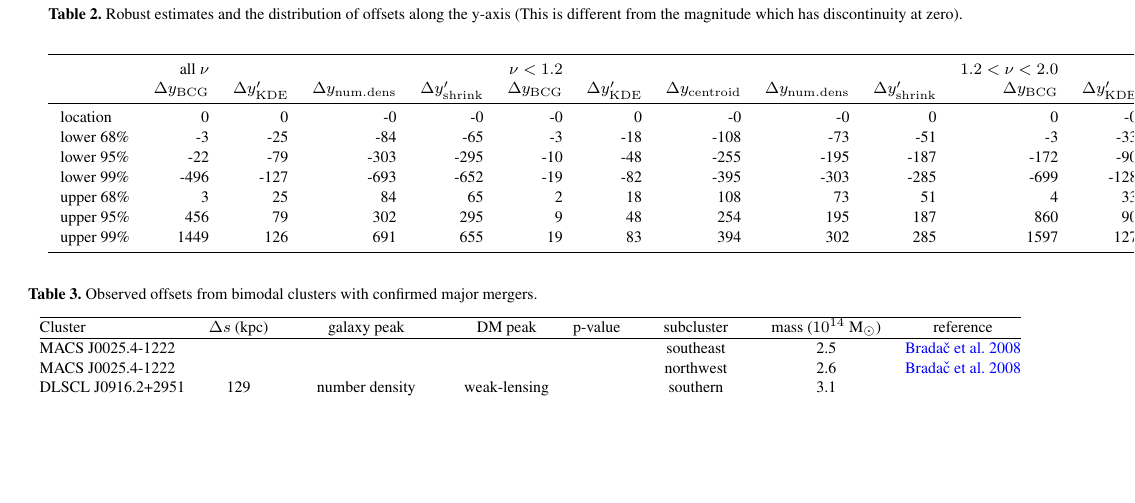
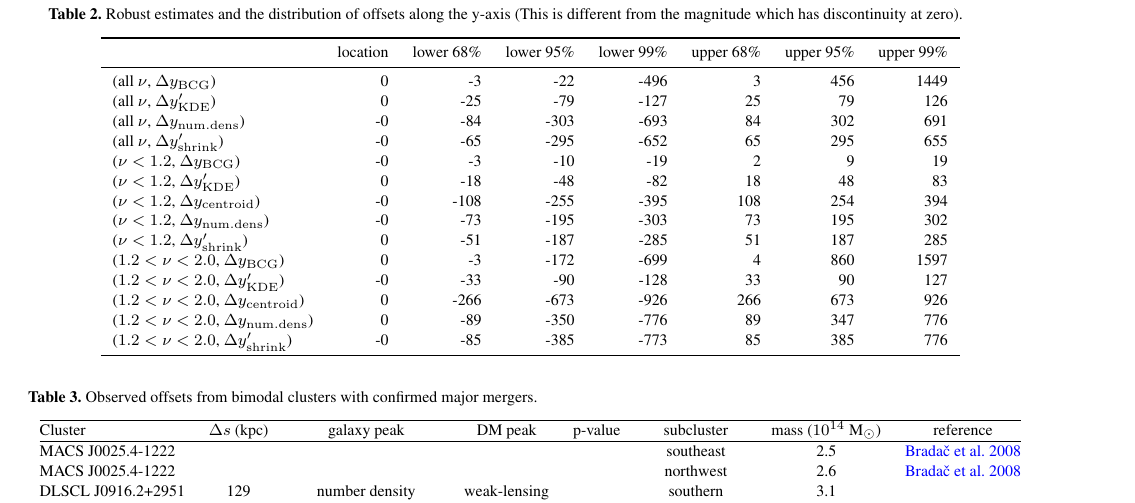
Before and after one commit to karenyyng/galaxy_DM_offset, a LaTeX paper (paper/galaxyDMoffset.tex, which reads paper/p_val_table.tex): part of page 9 of 14, cut so that both start at the same text, the shorter picture padded with empty space. Compiled offline with pdfLaTeX; an older LaTeX class or package is replaced by its successor.

Commit message:
Fix format for table with hierarchical indices

```diff
--- a/paper/p_val_table.tex
+++ b/paper/p_val_table.tex
@@ -1,14 +1,20 @@
-\begin{tabular}{lrrrrrrrrrrrrrr}
+\begin{tabular}{lrrrrrrr}
 \toprule
-{} &            all $\nu$ &                       &                            &                          &          $\nu < 1.2$ &                       &                           &                            &                          &    $1.2 < \nu < 2.0$ &                       &                           &                            &                          \\
-{} & $\Delta y_{\rm BCG}$ & $\Delta y_{\rm KDE}'$ & $\Delta y_{\rm num. dens}$ & $\Delta y_{\rm shrink}'$ & $\Delta y_{\rm BCG}$ & $\Delta y_{\rm KDE}'$ & $\Delta y_{\rm centroid}$ & $\Delta y_{\rm num. dens}$ & $\Delta y_{\rm shrink}'$ & $\Delta y_{\rm BCG}$ & $\Delta y_{\rm KDE}'$ & $\Delta y_{\rm centroid}$ & $\Delta y_{\rm num. dens}$ & $\Delta y_{\rm shrink}'$ \\
+{} &  location &  lower 68\% &  lower 95\% &  lower 99\% &  upper 68\% &  upper 95\% &  upper 99\% \\
 \midrule
-location   &                    0 &                     0 &                         -0 &                       -0 &                   -0 &                     0 &                        -0 &                         -0 &                        0 &                    0 &                    -0 &                         0 &                          0 &                       -0 \\
-lower 68\% &                   -3 &                   -25 &                        -84 &                      -65 &                   -3 &                   -18 &                      -108 &                        -73 &                      -51 &                   -3 &                   -33 &                      -266 &                        -89 &                      -85 \\
-lower 95\% &                  -22 &                   -79 &                       -303 &                     -295 &                  -10 &                   -48 &                      -255 &                       -195 &                     -187 &                 -172 &                   -90 &                      -673 &                       -350 &                     -385 \\
-lower 99\% &                 -496 &                  -127 &                       -693 &                     -652 &                  -19 &                   -82 &                      -395 &                       -303 &                     -285 &                 -699 &                  -128 &                      -926 &                       -776 &                     -773 \\
-upper 68\% &                    3 &                    25 &                         84 &                       65 &                    2 &                    18 &                       108 &                         73 &                       51 &                    4 &                    33 &                       266 &                         89 &                       85 \\
-upper 95\% &                  456 &                    79 &                        302 &                      295 &                    9 &                    48 &                       254 &                        195 &                      187 &                  860 &                    90 &                       673 &                        347 &                      385 \\
-upper 99\% &                 1449 &                   126 &                        691 &                      655 &                   19 &                    83 &                       394 &                        302 &                      285 &                 1597 &                   127 &                       926 &                        776 &                      776 \\
+(all $\nu$, $\Delta y_{\rm BCG}$)               &         0 &          -3 &         -22 &        -496 &           3 &         456 &        1449 \\
+(all $\nu$, $\Delta y_{\rm KDE}'$)              &         0 &         -25 &         -79 &        -127 &          25 &          79 &         126 \\
+(all $\nu$, $\Delta y_{\rm num. dens}$)         &        -0 &         -84 &        -303 &        -693 &          84 &         302 &         691 \\
+(all $\nu$, $\Delta y_{\rm shrink}'$)           &        -0 &         -65 &        -295 &        -652 &          65 &         295 &         655 \\
+($\nu < 1.2$, $\Delta y_{\rm BCG}$)             &        -0 &          -3 &         -10 &         -19 &           2 &           9 &          19 \\
+($\nu < 1.2$, $\Delta y_{\rm KDE}'$)            &         0 &         -18 &         -48 &         -82 &          18 &          48 &          83 \\
+($\nu < 1.2$, $\Delta y_{\rm centroid}$)        &        -0 &        -108 &        -255 &        -395 &         108 &         254 &         394 \\
+($\nu < 1.2$, $\Delta y_{\rm num. dens}$)       &        -0 &         -73 &        -195 &        -303 &          73 &         195 &         302 \\
+($\nu < 1.2$, $\Delta y_{\rm shrink}'$)         &         0 &         -51 &        -187 &        -285 &          51 &         187 &         285 \\
+($1.2 < \nu < 2.0$, $\Delta y_{\rm BCG}$)       &         0 &          -3 &        -172 &        -699 &           4 &         860 &        1597 \\
+($1.2 < \nu < 2.0$, $\Delta y_{\rm KDE}'$)      &        -0 &         -33 &         -90 &        -128 &          33 &          90 &         127 \\
+($1.2 < \nu < 2.0$, $\Delta y_{\rm centroid}$)  &         0 &        -266 &        -673 &        -926 &         266 &         673 &         926 \\
+($1.2 < \nu < 2.0$, $\Delta y_{\rm num. dens}$) &         0 &         -89 &        -350 &        -776 &          89 &         347 &         776 \\
+($1.2 < \nu < 2.0$, $\Delta y_{\rm shrink}'$)   &        -0 &         -85 &        -385 &        -773 &          85 &         385 &         776 \\
 \bottomrule
 \end{tabular}
```
Also changed, not shown: 1 other file.
